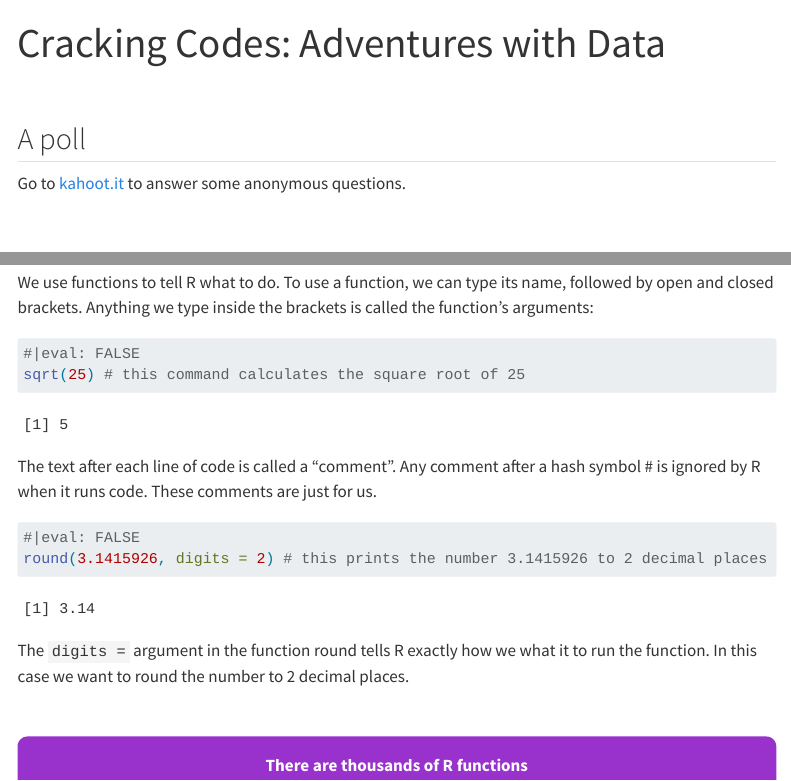
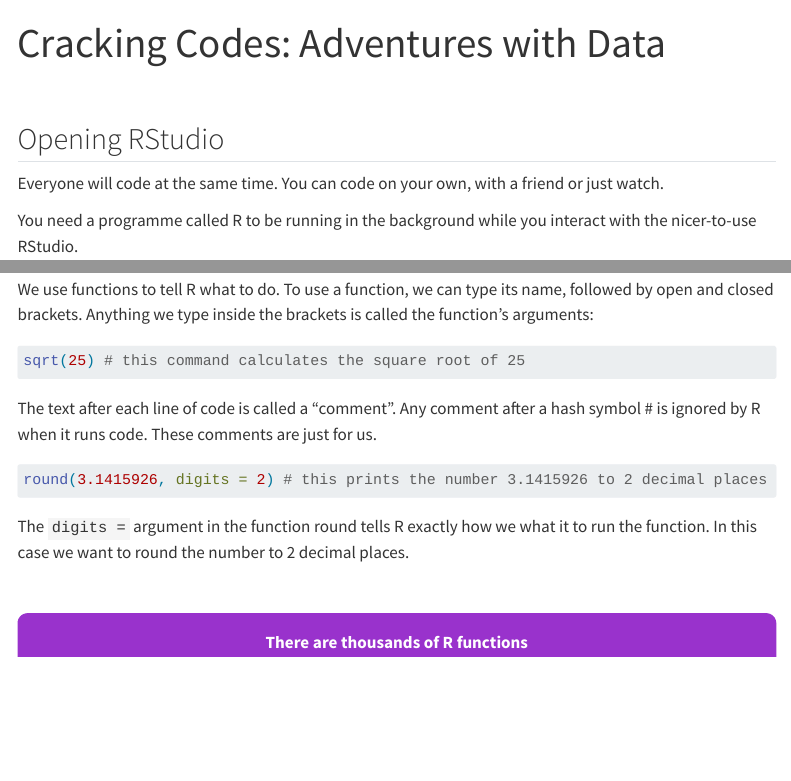
Before and after one commit to acriach/reachforexcellence, a Quarto document (index.qmd): the page in a window 1100 px wide, from its top, and a second part further down, joined at a grey line. Rendered offline with R 4.5, knitr and Pandoc in place of Quarto, with nearby package versions; folded parts are opened; menus at the side of the page are left out; long lines of code are wrapped.

Commit message:
remove kahoot

````diff
--- a/index.qmd
+++ b/index.qmd
@@ -2,11 +2,6 @@
 title: "Cracking Codes: Adventures with Data"
 ---
 
-<br>
-
-## A poll
-
-Go to [kahoot.it](kahoot.it) to answer some anonymous questions.
 
 <br>
 
@@ -83,13 +78,13 @@
 arguments:
 
 ```{r}
-#|eval: FALSE
+#| eval: false
 sqrt(25) # this command calculates the square root of 25
 ```
 The text after each line of code is called a “comment”. Any comment after a hash symbol # is ignored by R when it runs code. These comments are just for us.
 
 ```{r}
-#|eval: FALSE
+#| eval: false
 round(3.1415926, digits = 2) # this prints the number 3.1415926 to 2 decimal places
 ```
 The `digits =` argument in the function round tells R exactly how we what it to run the function. In this case we want to round the number to 2 decimal places.
````
Also changed, not shown: docs/search.json, 4 other files.
